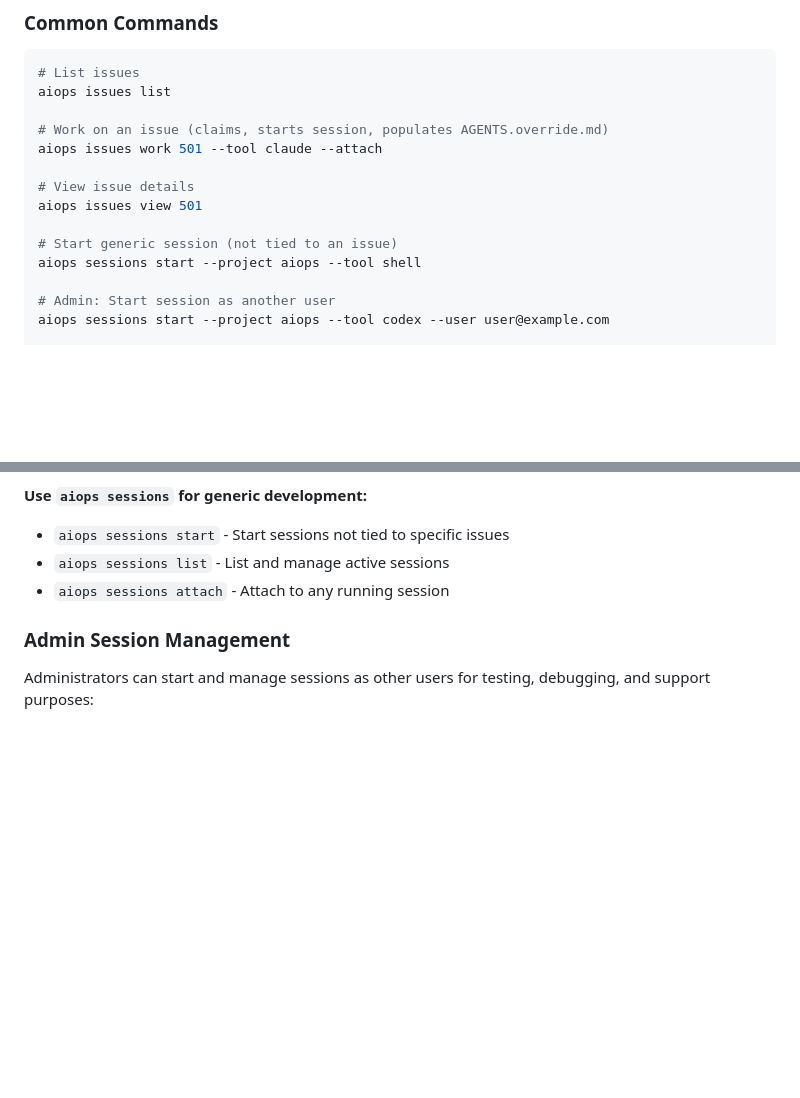
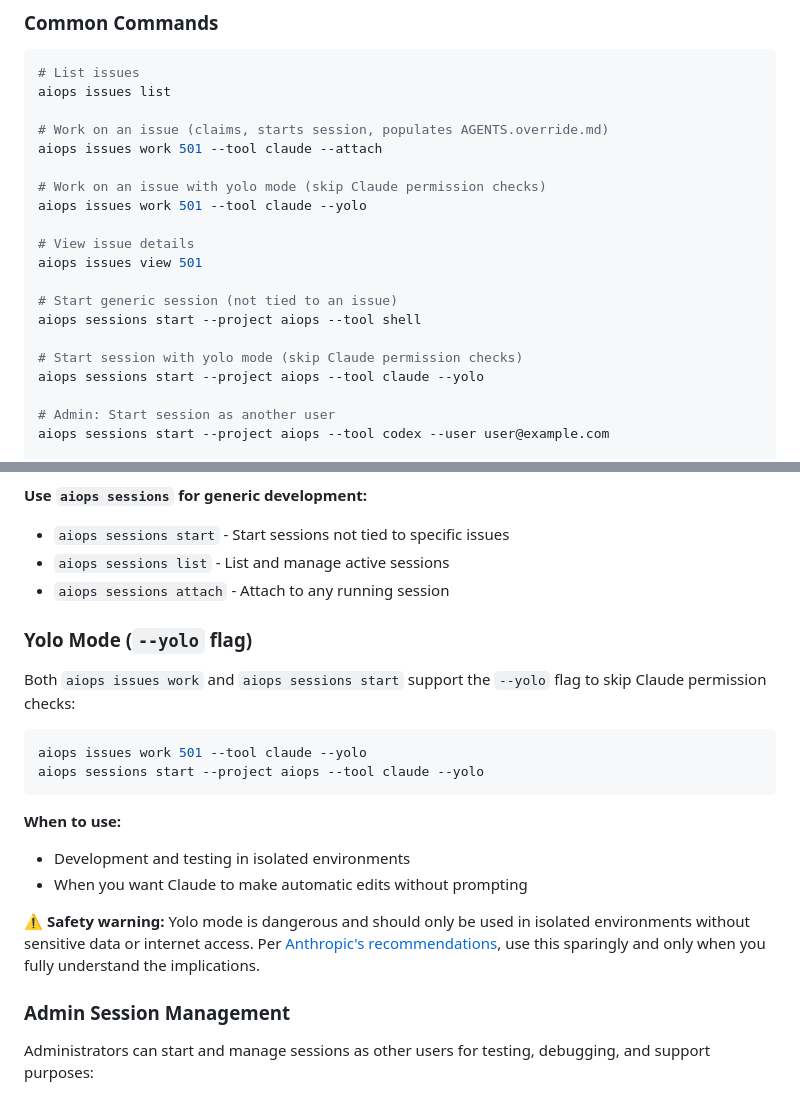
Before and after one commit to floadsio/aiops, a Markdown page: README.md, 2 parts joined by grey strips. Drawn GitHub-style; blank space fills up the shorter version.

Commit message:
Docs: Add --yolo flag documentation to README
Document the --yolo flag for both 'aiops issues work' and 'aiops sessions start'
commands in the CLI documentation. Add examples and a dedicated safety warning
section explaining when to use yolo mode and its dangers.

- Added yolo mode examples to common commands section
- Created dedicated "Yolo Mode" documentation section with usage guidelines
- Included safety warning with link to Anthropic's best practices

🤖 Generated with [Claude Code](https://claude.com/claude-code)

Co-Authored-By: Claude <noreply@anthropic.com>

````diff
--- a/README.md
+++ b/README.md
@@ -118,11 +118,17 @@ aiops issues list
 # Work on an issue (claims, starts session, populates AGENTS.override.md)
 aiops issues work 501 --tool claude --attach
 
+# Work on an issue with yolo mode (skip Claude permission checks)
+aiops issues work 501 --tool claude --yolo
+
 # View issue details
 aiops issues view 501
 
 # Start generic session (not tied to an issue)
 aiops sessions start --project aiops --tool shell
+
+# Start session with yolo mode (skip Claude permission checks)
+aiops sessions start --project aiops --tool claude --yolo
 
 # Admin: Start session as another user
 aiops sessions start --project aiops --tool codex --user user@example.com
@@ -162,6 +168,21 @@ aiops system backup restore <id>
 - `aiops sessions start` - Start sessions not tied to specific issues
 - `aiops sessions list` - List and manage active sessions
 - `aiops sessions attach` - Attach to any running session
+
+### Yolo Mode (`--yolo` flag)
+
+Both `aiops issues work` and `aiops sessions start` support the `--yolo` flag to skip Claude permission checks:
+
+```bash
+aiops issues work 501 --tool claude --yolo
+aiops sessions start --project aiops --tool claude --yolo
+```
+
+**When to use:**
+- Development and testing in isolated environments
+- When you want Claude to make automatic edits without prompting
+
+**⚠️ Safety warning:** Yolo mode is dangerous and should only be used in isolated environments without sensitive data or internet access. Per [Anthropic's recommendations](https://www.anthropic.com/engineering/claude-code-best-practices), use this sparingly and only when you fully understand the implications.
 
 ### Admin Session Management
 
````
